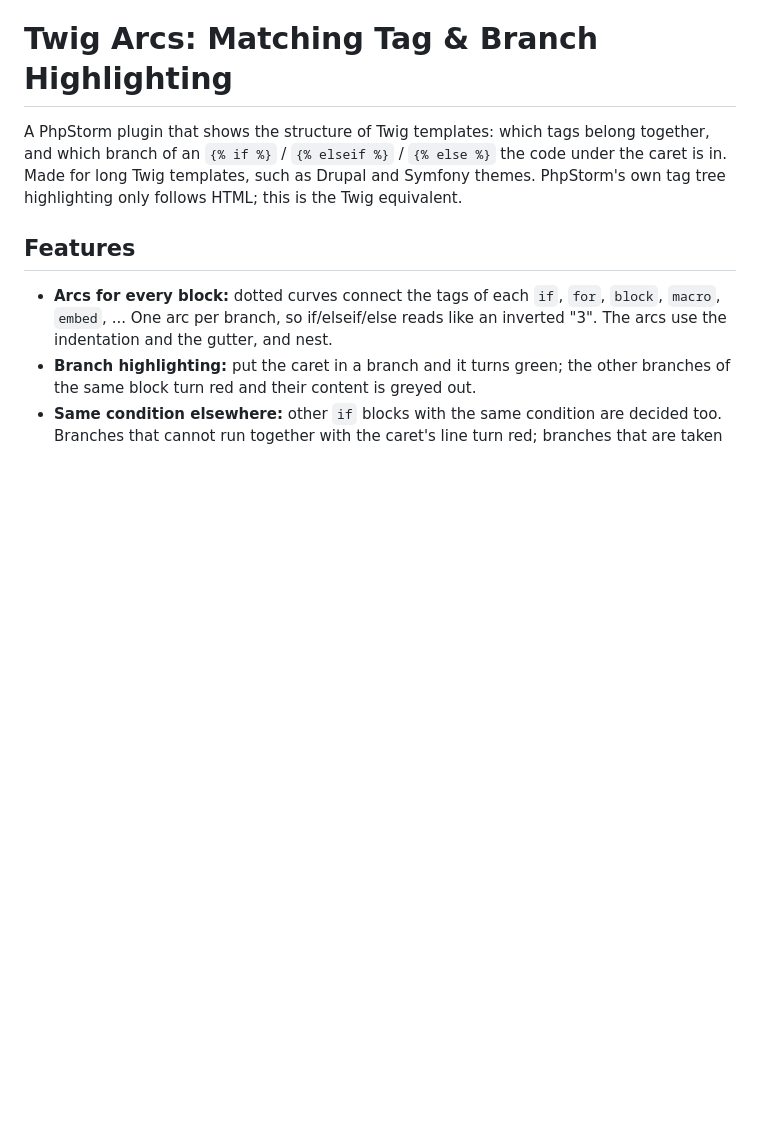
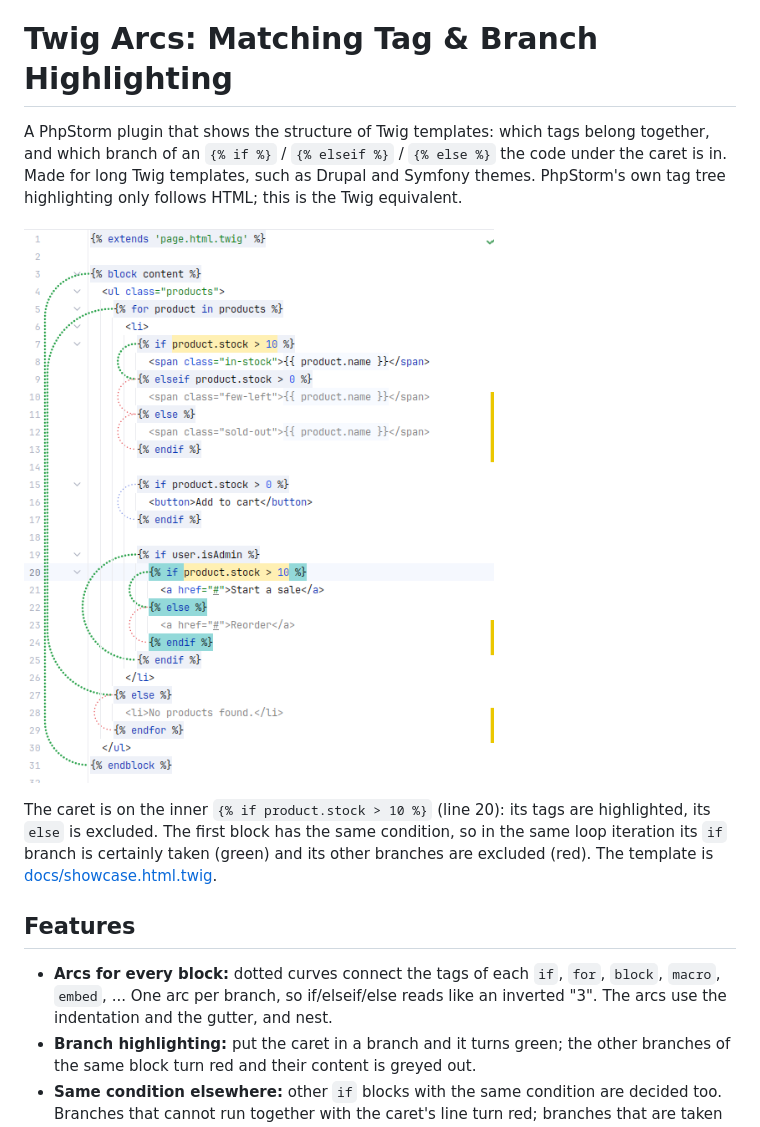
Before and after one commit to donquixote/phpstorm-twig-arcs, a Markdown page: README.md, the part around the change. Rendered like a GitHub page; pictures changed too: docs/screenshot.png (added); blank space fills up the shorter version.

Commit message:
Add screenshot and showcase template

```diff
--- a/README.md
+++ b/README.md
@@ -5,6 +5,12 @@ _Note: This is totally vibe-coded (Claude), and will continue to be. Use at your
 A PhpStorm plugin that shows the structure of Twig templates: which tags belong together, and which branch of an
 `{% if %}` / `{% elseif %}` / `{% else %}` the code under the caret is in. Made for long Twig templates, such as
 Drupal and Symfony themes. PhpStorm's own tag tree highlighting only follows HTML; this is the Twig equivalent.
+
+![Twig Arcs in PhpStorm: dotted arcs per branch, the caret's branch in green, excluded branches in red and greyed out](docs/screenshot.png)
+
+The caret is on the inner `{% if product.stock > 10 %}` (line 20): its tags are highlighted, its `else` is excluded.
+The first block has the same condition, so in the same loop iteration its `if` branch is certainly taken (green) and
+its other branches are excluded (red). The template is [docs/showcase.html.twig](docs/showcase.html.twig).
 
 ## Features
 
```
Also changed, not shown: 1 other file.
